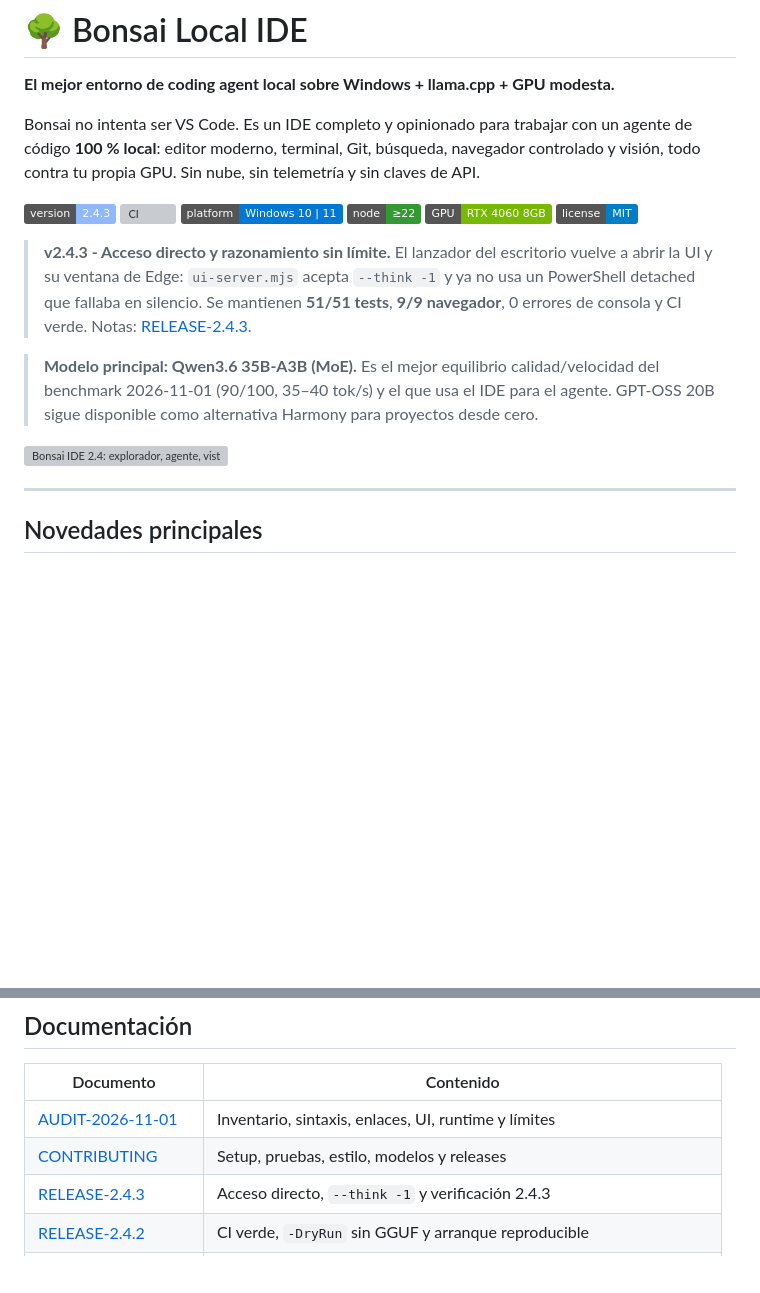
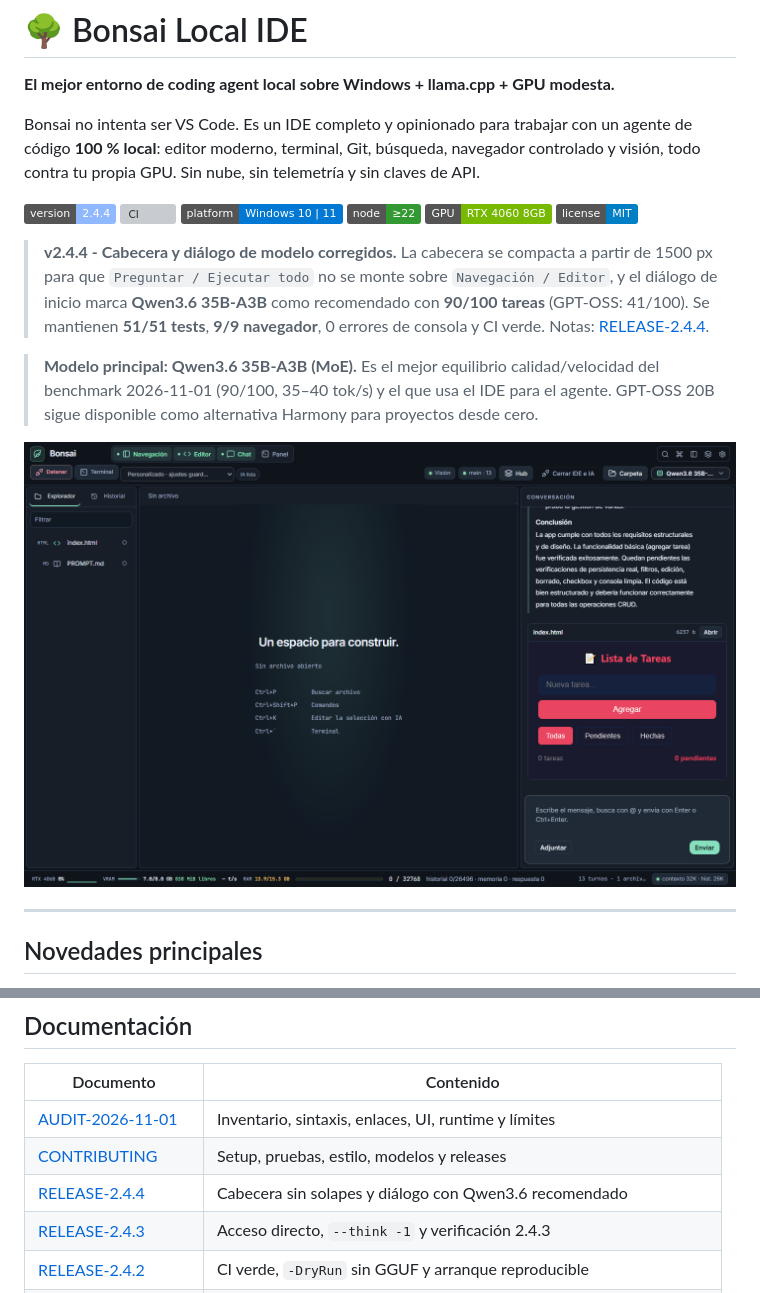
Before and after one commit to Vahlame/bonsai-local-ide, a Markdown page: README.md, 2 parts joined by grey strips. Rendered like a GitHub page; pictures changed too: docs/graficos/ui-2.4.4-main.png (added); badges without logos; blank space fills up the shorter version; grey boxes are pictures that could not be loaded.

```diff
--- a/README.md
+++ b/README.md
@@ -8,7 +8,7 @@ navegador controlado y visión, todo contra tu propia GPU. Sin nube, sin
 telemetría y sin claves de API.
 
 <p>
-  <img alt="version" src="https://img.shields.io/badge/version-2.4.3-8fb8ff">
+  <img alt="version" src="https://img.shields.io/badge/version-2.4.4-8fb8ff">
   <img alt="CI" src="https://github.com/Vahlame/bonsai-local-ide/actions/workflows/ci.yml/badge.svg">
   <img alt="platform" src="https://img.shields.io/badge/platform-Windows%2010%20%7C%2011-0078D4">
   <img alt="node" src="https://img.shields.io/badge/node-%E2%89%A522-339933">
@@ -16,18 +16,19 @@ telemetría y sin claves de API.
   <img alt="license" src="https://img.shields.io/badge/license-MIT-blue">
 </p>
 
-> **v2.4.3 - Acceso directo y razonamiento sin límite.** El lanzador del
-> escritorio vuelve a abrir la UI y su ventana de Edge: `ui-server.mjs` acepta
-> `--think -1` y ya no usa un PowerShell detached que fallaba en silencio. Se
-> mantienen **51/51 tests**, **9/9 navegador**, 0 errores de consola y CI verde.
-> Notas: [RELEASE-2.4.3](docs/RELEASE-2.4.3.md).
+> **v2.4.4 - Cabecera y diálogo de modelo corregidos.** La cabecera se compacta
+> a partir de 1500 px para que `Preguntar / Ejecutar todo` no se monte sobre
+> `Navegación / Editor`, y el diálogo de inicio marca **Qwen3.6 35B-A3B** como
+> recomendado con **90/100 tareas** (GPT-OSS: 41/100). Se mantienen **51/51
+> tests**, **9/9 navegador**, 0 errores de consola y CI verde. Notas:
+> [RELEASE-2.4.4](docs/RELEASE-2.4.4.md).
 
 > **Modelo principal: Qwen3.6 35B-A3B (MoE).** Es el mejor equilibrio
 > calidad/velocidad del benchmark 2026-11-01 (90/100, 35–40 tok/s) y el que
 > usa el IDE para el agente. GPT-OSS 20B sigue disponible como alternativa
 > Harmony para proyectos desde cero.
 
-![Bonsai IDE 2.4: explorador, agente, vista previa de la app generada y métricas de GPU](docs/graficos/ui-2.4.3-main.png)
+![Bonsai IDE 2.4: explorador, agente, vista previa de la app generada y métricas de GPU](docs/graficos/ui-2.4.4-main.png)
 
 ---
 
@@ -375,6 +376,7 @@ independientes— y un fallback JSON estructurado. Contrato y ejemplos:
 |---|---|
 | [AUDIT-2026-11-01](docs/AUDIT-2026-11-01.md) | Inventario, sintaxis, enlaces, UI, runtime y límites |
 | [CONTRIBUTING](CONTRIBUTING.md) | Setup, pruebas, estilo, modelos y releases |
+| [RELEASE-2.4.4](docs/RELEASE-2.4.4.md) | Cabecera sin solapes y diálogo con Qwen3.6 recomendado |
 | [RELEASE-2.4.3](docs/RELEASE-2.4.3.md) | Acceso directo, `--think -1` y verificación 2.4.3 |
 | [RELEASE-2.4.2](docs/RELEASE-2.4.2.md) | CI verde, `-DryRun` sin GGUF y arranque reproducible |
 | [RELEASE-2.4.1](docs/RELEASE-2.4.1.md) | Auditoría completa, CI, portabilidad y 51/51 tests |
```
Also changed, not shown: other parts of README.md (+1 -1 lines), CHANGELOG.md (+20 -0 lines), docs/AUDIT-2026-11-01.md (+4 -4 lines), docs/RELEASE-2.4.4.md (added, +56 -0 lines), docs/graficos/ui-2.4.4-hub.png (added), docs/graficos/ui-2.4.4-settings.png (added), 6 other files.
